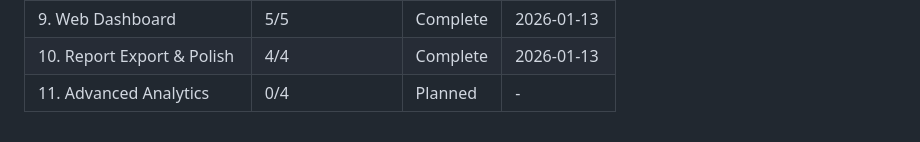
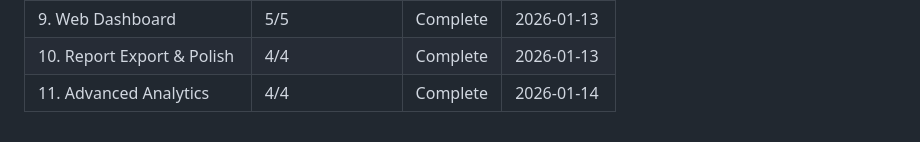
Before and after one commit to kiminbean/reddit-Insight, a Markdown page: .planning/ROADMAP.md, the part around one of its changes. GitHub-like rendering.

```diff
--- a/.planning/ROADMAP.md
+++ b/.planning/ROADMAP.md
@@ -176,4 +176,4 @@ Phases execute in numeric order: 1 → 2 → 3 → 4 → 5 → 6 → 7 → 8 →
 | 8. Business Model Insights | 3/3 | Complete | 2026-01-13 |
 | 9. Web Dashboard | 5/5 | Complete | 2026-01-13 |
 | 10. Report Export & Polish | 4/4 | Complete | 2026-01-13 |
-| 11. Advanced Analytics | 0/4 | Planned | - |
+| 11. Advanced Analytics | 4/4 | Complete | 2026-01-14 |
```
Also changed, not shown: other parts of .planning/ROADMAP.md (+5 -5 lines), .planning/STATE.md (+14 -7 lines).
